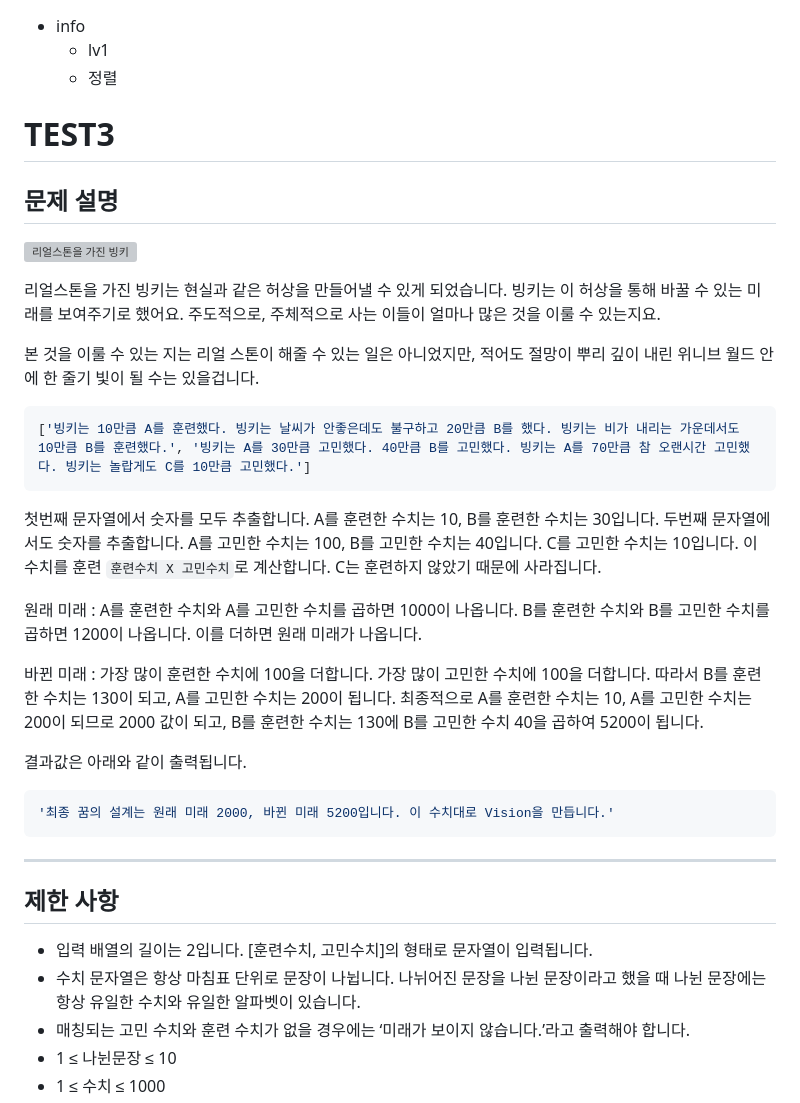
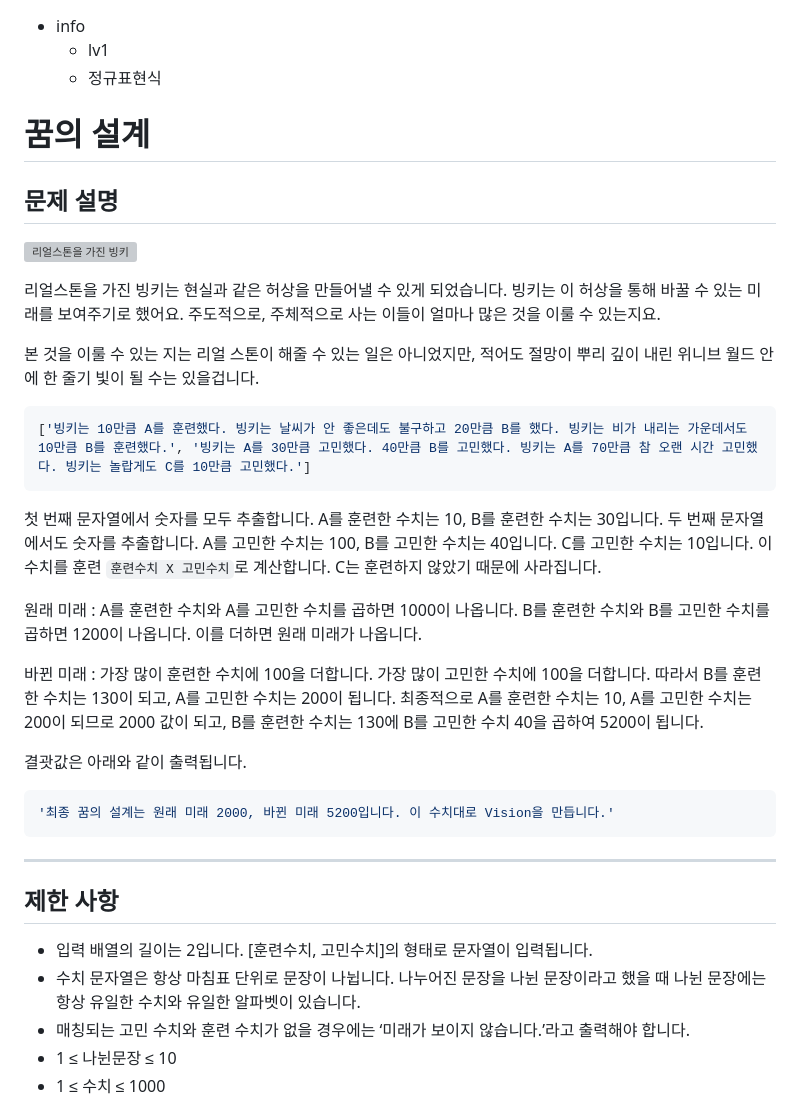
Before and after one commit to weniv/pythonbest20, a Markdown page: src/pages/question4.md, the part around one of its changes. Drawn GitHub-style; grey boxes are pictures that could not be loaded.

Commit message:
:pencil2: Edit: 문제명 및 맞춤법 수정

````diff
--- a/src/pages/question4.md
+++ b/src/pages/question4.md
@@ -1,8 +1,8 @@
 - info
     - lv1
-    - 정렬
+    - 정규표현식
 
-# TEST3
+# 꿈의 설계
 
 ## 문제 설명
 
@@ -13,16 +13,16 @@
 본 것을 이룰 수 있는 지는 리얼 스톤이 해줄 수 있는 일은 아니었지만, 적어도 절망이 뿌리 깊이 내린 위니브 월드 안에 한 줄기 빛이 될 수는 있을겁니다.
 
 ```py
-['빙키는 10만큼 A를 훈련했다. 빙키는 날씨가 안좋은데도 불구하고 20만큼 B를 했다. 빙키는 비가 내리는 가운데서도 10만큼 B를 훈련했다.', '빙키는 A를 30만큼 고민했다. 40만큼 B를 고민했다. 빙키는 A를 70만큼 참 오랜시간 고민했다. 빙키는 놀랍게도 C를 10만큼 고민했다.']
+['빙키는 10만큼 A를 훈련했다. 빙키는 날씨가 안 좋은데도 불구하고 20만큼 B를 했다. 빙키는 비가 내리는 가운데서도 10만큼 B를 훈련했다.', '빙키는 A를 30만큼 고민했다. 40만큼 B를 고민했다. 빙키는 A를 70만큼 참 오랜 시간 고민했다. 빙키는 놀랍게도 C를 10만큼 고민했다.']
 ```
 
-첫번째 문자열에서 숫자를 모두 추출합니다. A를 훈련한 수치는 10, B를 훈련한 수치는 30입니다. 두번째 문자열에서도 숫자를 추출합니다. A를 고민한 수치는 100, B를 고민한 수치는 40입니다. C를 고민한 수치는 10입니다. 이 수치를 훈련 `훈련수치 X 고민수치`로 계산합니다. C는 훈련하지 않았기 때문에 사라집니다.
+첫 번째 문자열에서 숫자를 모두 추출합니다. A를 훈련한 수치는 10, B를 훈련한 수치는 30입니다. 두 번째 문자열에서도 숫자를 추출합니다. A를 고민한 수치는 100, B를 고민한 수치는 40입니다. C를 고민한 수치는 10입니다. 이 수치를 훈련 `훈련수치 X 고민수치`로 계산합니다. C는 훈련하지 않았기 때문에 사라집니다.
 
 원래 미래 : A를 훈련한 수치와 A를 고민한 수치를 곱하면 1000이 나옵니다. B를 훈련한 수치와 B를 고민한 수치를 곱하면 1200이 나옵니다. 이를 더하면 원래 미래가 나옵니다.
 
 바뀐 미래 : 가장 많이 훈련한 수치에 100을 더합니다. 가장 많이 고민한 수치에 100을 더합니다. 따라서 B를 훈련한 수치는 130이 되고, A를 고민한 수치는 200이 됩니다. 최종적으로 A를 훈련한 수치는 10, A를 고민한 수치는 200이 되므로 2000 값이 되고, B를 훈련한 수치는 130에 B를 고민한 수치 40을 곱하여 5200이 됩니다.
 
-결과값은 아래와 같이 출력됩니다.
+결괏값은 아래와 같이 출력됩니다.
 
 ```py
 '최종 꿈의 설계는 원래 미래 2000, 바뀐 미래 5200입니다. 이 수치대로 Vision을 만듭니다.'
@@ -33,7 +33,7 @@
 ## 제한 사항
 
 - 입력 배열의 길이는 2입니다. [훈련수치, 고민수치]의 형태로 문자열이 입력됩니다.
-- 수치 문자열은 항상 마침표 단위로 문장이 나뉩니다. 나뉘어진 문장을 나뉜 문장이라고 했을 때 나뉜 문장에는 항상 유일한 수치와 유일한 알파벳이 있습니다.
+- 수치 문자열은 항상 마침표 단위로 문장이 나뉩니다. 나누어진 문장을 나뉜 문장이라고 했을 때 나뉜 문장에는 항상 유일한 수치와 유일한 알파벳이 있습니다.
 - 매칭되는 고민 수치와 훈련 수치가 없을 경우에는 ‘미래가 보이지 않습니다.’라고 출력해야 합니다.
 - 1 ≤ 나뉜문장  ≤ 10
 - 1 ≤ 수치 ≤ 1000
````
Also changed, not shown: other parts of src/pages/question4.md (+1 -1 lines).
